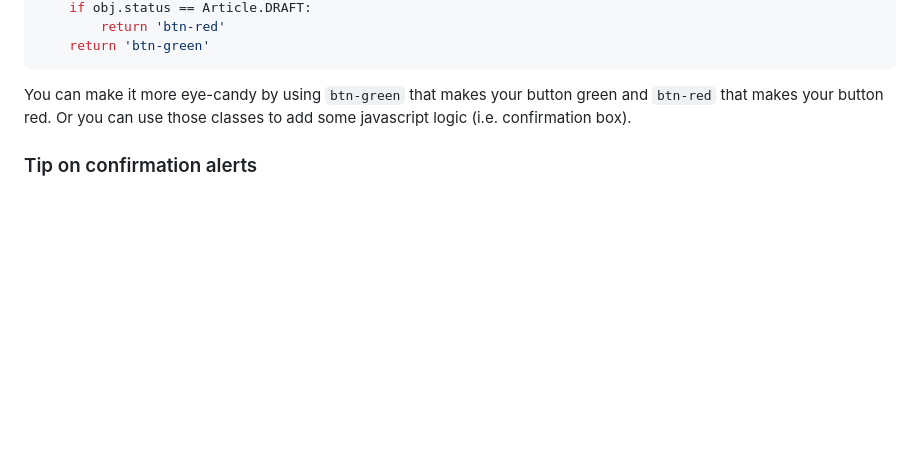
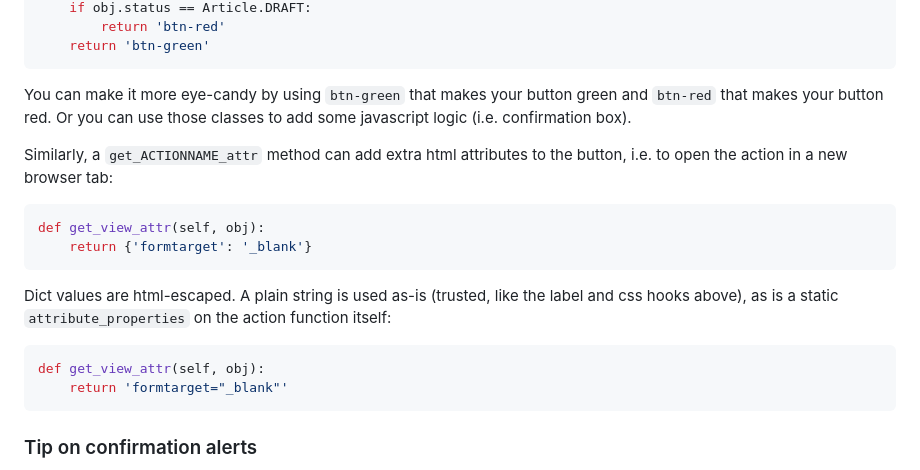
Before and after one commit to escaped/django-inline-actions, a Markdown page: README.md, the part around the change. Rendered like a GitHub page; blank space fills up the shorter version.

Commit message:
docs: document per-action html attributes

````diff
--- a/README.md
+++ b/README.md
@@ -197,6 +197,20 @@ def get_toggle_publish_css(self, obj):
 
 You can make it more eye-candy by using `btn-green` that makes your button green and `btn-red` that makes your button red.
 Or you can use those classes to add some javascript logic (i.e. confirmation box).
+
+Similarly, a `get_ACTIONNAME_attr` method can add extra html attributes to the button, i.e. to open the action in a new browser tab:
+
+```python
+def get_view_attr(self, obj):
+    return {'formtarget': '_blank'}
+```
+
+Dict values are html-escaped. A plain string is used as-is (trusted, like the label and css hooks above), as is a static `attribute_properties` on the action function itself:
+
+```python
+def get_view_attr(self, obj):
+    return 'formtarget="_blank"'
+```
 
 ### Tip on confirmation alerts
 
````
